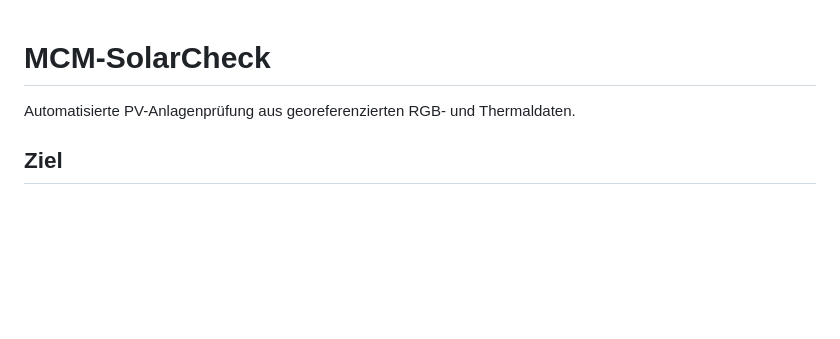
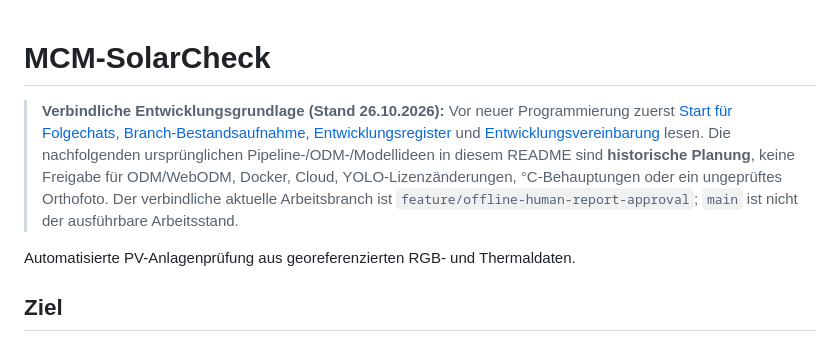
Before and after one commit to multicoptermedia-ship-it/MCM-SolarCheck, a Markdown page: README.md, the part around the change. Drawn GitHub-style; blank space fills up the shorter version.

Commit message:
docs: link inventory from README, correct branch count and record audited CI

```diff
--- a/README.md
+++ b/README.md
@@ -1,4 +1,6 @@
 # MCM-SolarCheck
+
+> **Verbindliche Entwicklungsgrundlage (Stand 26.10.2026):** Vor neuer Programmierung zuerst [Start für Folgechats](docs/PROJECT_START_HERE.md), [Branch-Bestandsaufnahme](docs/REPOSITORY_BRANCH_INVENTORY_2026-10-26.md), [Entwicklungsregister](docs/DEVELOPMENT_STEP_REGISTER.md) und [Entwicklungsvereinbarung](docs/DEVELOPMENT_AGREEMENT.md) lesen. Die nachfolgenden ursprünglichen Pipeline-/ODM-/Modellideen in diesem README sind **historische Planung**, keine Freigabe für ODM/WebODM, Docker, Cloud, YOLO-Lizenzänderungen, °C-Behauptungen oder ein ungeprüftes Orthofoto. Der verbindliche aktuelle Arbeitsbranch ist `feature/offline-human-report-approval`; `main` ist nicht der ausführbare Arbeitsstand.
 
 Automatisierte PV-Anlagenprüfung aus georeferenzierten RGB- und Thermaldaten.
 
```
Also changed, not shown: docs/DEVELOPMENT_STEP_REGISTER.md (+11 -0 lines), docs/REPOSITORY_BRANCH_INVENTORY_2026-10-26.md (+1 -1 lines).
